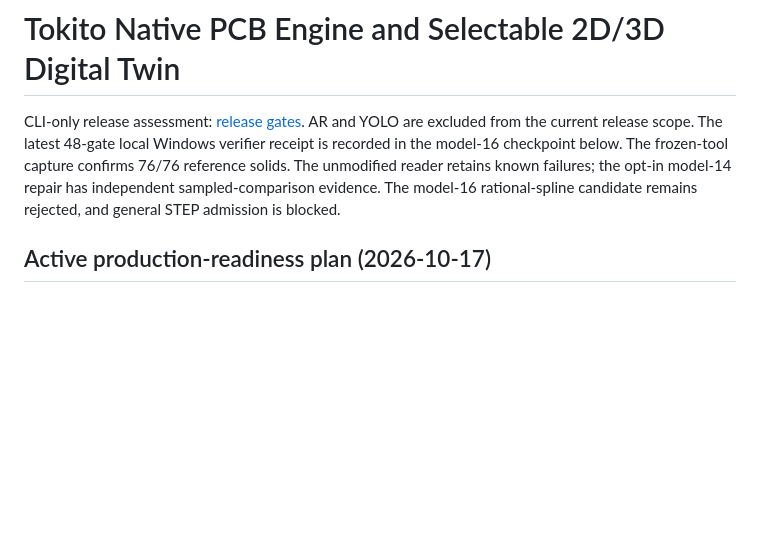
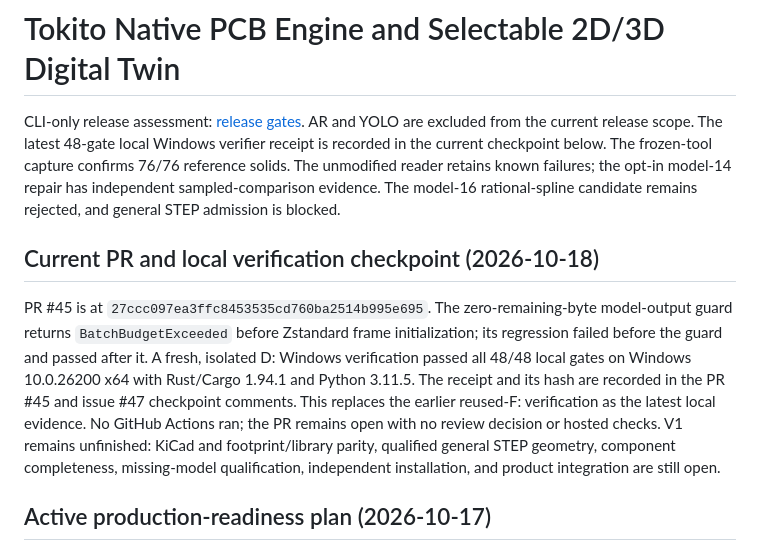
Before and after one commit to TokitoAI/tokito-cli, a Markdown page: docs/GOAL_TRACKER.md, the part around the change. Drawn GitHub-style; blank space fills up the shorter version.

Commit message:
Refresh CLI v1 release evidence

```diff
--- a/docs/GOAL_TRACKER.md
+++ b/docs/GOAL_TRACKER.md
@@ -2,11 +2,25 @@
 
 CLI-only release assessment: [release gates](CLI_RELEASE_READINESS.md). AR and
 YOLO are excluded from the current release scope. The latest 48-gate local
-Windows verifier receipt is recorded in the model-16 checkpoint below. The frozen-tool capture confirms
+Windows verifier receipt is recorded in the current checkpoint below. The frozen-tool capture confirms
 76/76 reference solids. The unmodified reader retains known failures; the
 opt-in model-14 repair has independent sampled-comparison evidence. The
 model-16 rational-spline candidate remains rejected, and general STEP admission
 is blocked.
+
+## Current PR and local verification checkpoint (2026-10-18)
+
+PR #45 is at `27ccc097ea3ffc8453535cd760ba2514b995e695`. The zero-remaining-byte
+model-output guard returns `BatchBudgetExceeded` before Zstandard frame
+initialization; its regression failed before the guard and passed after it.
+A fresh, isolated D: Windows verification passed all 48/48 local gates on
+Windows 10.0.26200 x64 with Rust/Cargo 1.94.1 and Python 3.11.5. The receipt and
+its hash are recorded in the PR #45 and issue #47 checkpoint comments. This
+replaces the earlier reused-F: verification as the latest local evidence. No
+GitHub Actions ran; the PR remains open with no review decision or hosted
+checks. V1 remains unfinished: KiCad and footprint/library parity, qualified
+general STEP geometry, component completeness, missing-model qualification,
+independent installation, and product integration are still open.
 
 ## Active production-readiness plan (2026-10-17)
 
```
Also changed, not shown: docs/CLI_RELEASE_READINESS.md (+15 -1 lines).
